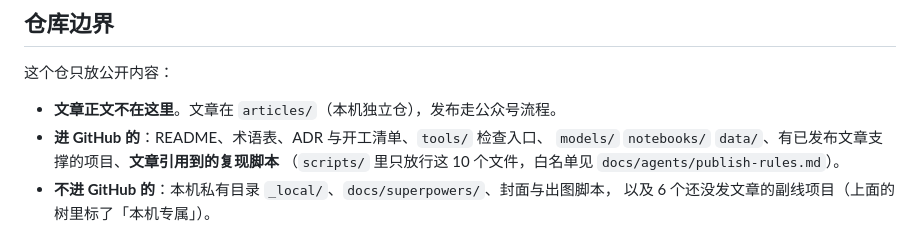
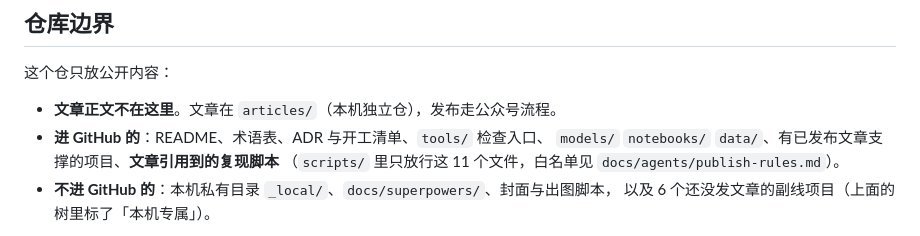
Before and after one commit to HuangWuwutelling/ml-learning, a Markdown page: README.md, the part around the change. Drawn GitHub-style.

```diff
--- a/README.md
+++ b/README.md
@@ -55,7 +55,7 @@
 - **文章正文不在这里**。文章在 `articles/`（本机独立仓），发布走公众号流程。
 - **进 GitHub 的**：README、术语表、ADR 与开工清单、`tools/` 检查入口、
   `models/` `notebooks/` `data/`、有已发布文章支撑的项目、**文章引用到的复现脚本**
-  （`scripts/` 里只放行这 10 个文件，白名单见 `docs/agents/publish-rules.md`）。
+  （`scripts/` 里只放行这 11 个文件，白名单见 `docs/agents/publish-rules.md`）。
 - **不进 GitHub 的**：本机私有目录 `_local/`、`docs/superpowers/`、封面与出图脚本，
   以及 6 个还没发文章的副线项目（上面的树里标了「本机专属」）。
 
```
Also changed, not shown: docs/adr/0024-public-boundary.md (+1 -1 lines).
